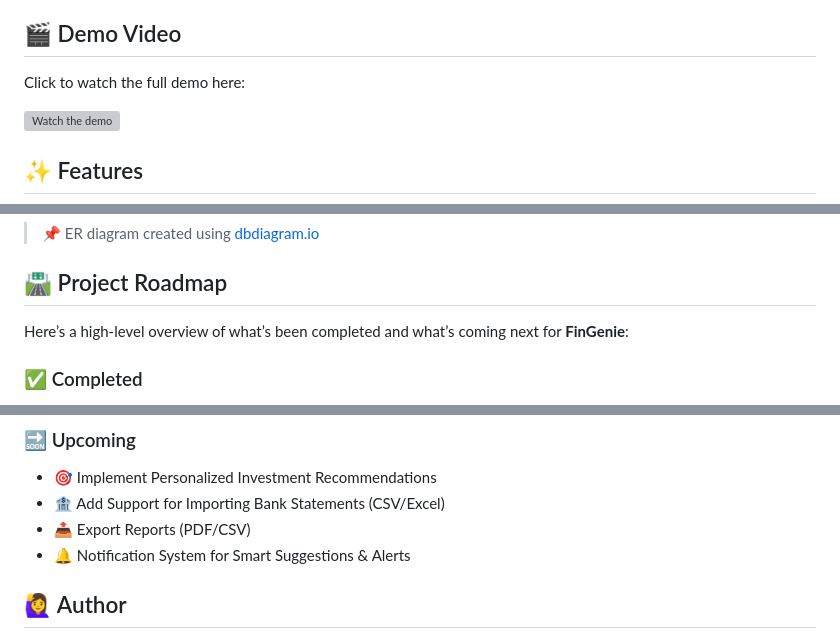
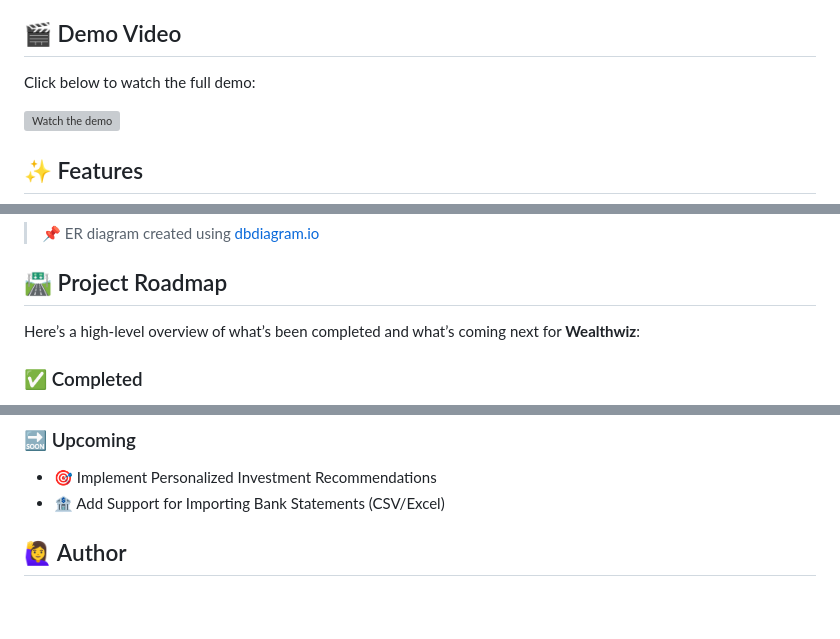
Before and after one commit to kavya410004/Wealthwiz, a Markdown page: README.md, 3 parts joined by grey strips. Rendered like a GitHub page; blank space fills up the shorter version; grey boxes are pictures that could not be loaded.

```diff
--- a/README.md
+++ b/README.md
@@ -18,7 +18,7 @@ By analyzing transaction history and spending behavior, it delivers tailored ins
 
 ## 🎬 Demo Video
 
-Click to watch the full demo here:
+Click below to watch the full demo:
 
 [![Watch the demo](https://img.youtube.com/vi/VStU1GGdqZg/hqdefault.jpg)](https://youtu.be/VStU1GGdqZg)
 
@@ -89,7 +89,7 @@ Ref: transactions.category_id > categories.category_id -->
 
 ## 🛣️ Project Roadmap
 
-Here’s a high-level overview of what’s been completed and what’s coming next for **FinGenie**:
+Here’s a high-level overview of what’s been completed and what’s coming next for **Wealthwiz**:
 
 ### ✅ Completed
 - 🔐 User Authentication (Sign up, Login, Logout)
@@ -107,8 +107,6 @@ Here’s a high-level overview of what’s been completed and what’s coming ne
 ### 🔜 Upcoming
 - 🎯 Implement Personalized Investment Recommendations
 - 🏦 Add Support for Importing Bank Statements (CSV/Excel)
-- 📤 Export Reports (PDF/CSV)
-- 🔔 Notification System for Smart Suggestions & Alerts
 
 
 
```
